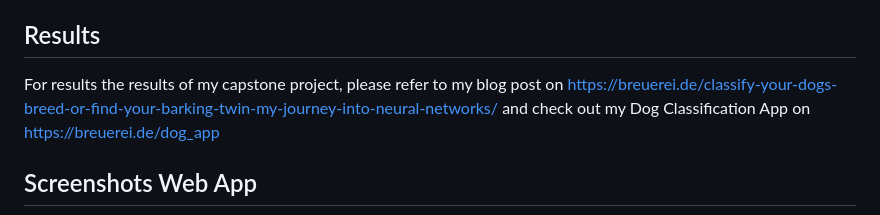
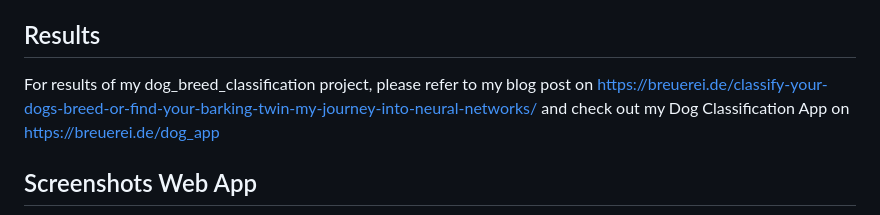
Before and after one commit to carini599/dog_breed_classifier, a Markdown page: README.md, the part around the change. Rendered like a GitHub page.

Commit message:
docs: change wording in results

```diff
--- a/README.md
+++ b/README.md
@@ -76,7 +76,7 @@ You can find further information about the development of my dog classification
 
 ## Results <a name="results"></a>
 
-For results the results of my capstone project, please refer to my blog post on https://breuerei.de/classify-your-dogs-breed-or-find-your-barking-twin-my-journey-into-neural-networks/ and check out my Dog Classification App on
+For results of my dog_breed_classification project, please refer to my blog post on https://breuerei.de/classify-your-dogs-breed-or-find-your-barking-twin-my-journey-into-neural-networks/ and check out my Dog Classification App on
 https://breuerei.de/dog_app
 
 ## Screenshots Web App
```
